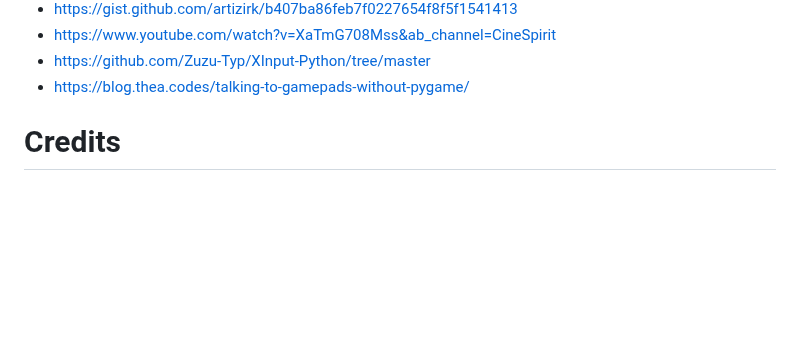
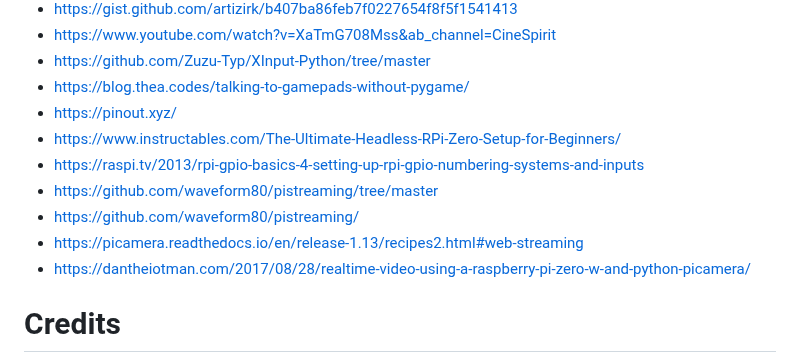
Before and after one commit to simeontawali/BPMI-Robot, a Markdown page: README.md, the part around the change. Rendered like a GitHub page; blank space fills up the shorter version.

```diff
--- a/README.md
+++ b/README.md
@@ -122,6 +122,13 @@ start flask
 - https://www.youtube.com/watch?v=XaTmG708Mss&ab_channel=CineSpirit
 - https://github.com/Zuzu-Typ/XInput-Python/tree/master
 - https://blog.thea.codes/talking-to-gamepads-without-pygame/
+- https://pinout.xyz/
+- https://www.instructables.com/The-Ultimate-Headless-RPi-Zero-Setup-for-Beginners/
+- https://raspi.tv/2013/rpi-gpio-basics-4-setting-up-rpi-gpio-numbering-systems-and-inputs
+- https://github.com/waveform80/pistreaming/tree/master
+- https://github.com/waveform80/pistreaming/
+- https://picamera.readthedocs.io/en/release-1.13/recipes2.html#web-streaming
+- https://dantheiotman.com/2017/08/28/realtime-video-using-a-raspberry-pi-zero-w-and-python-picamera/
 
 # Credits
 
```
